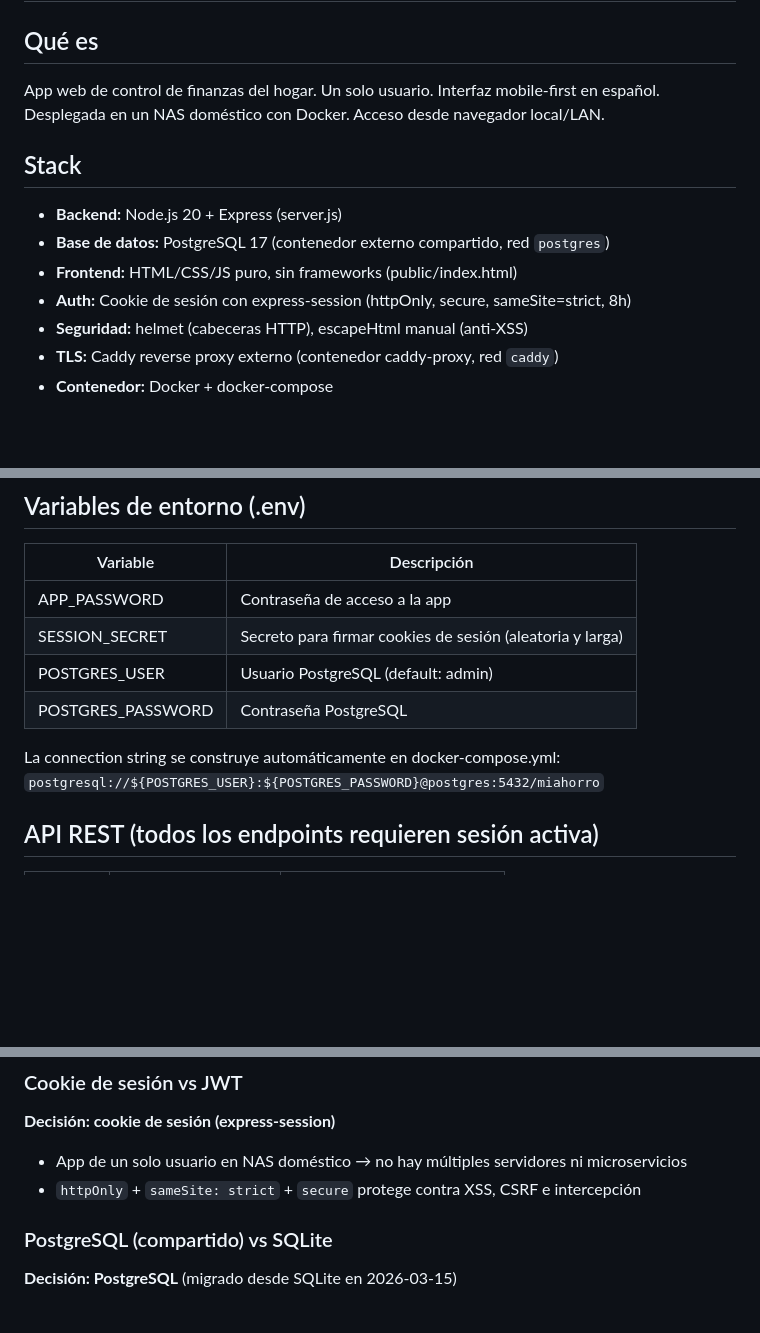
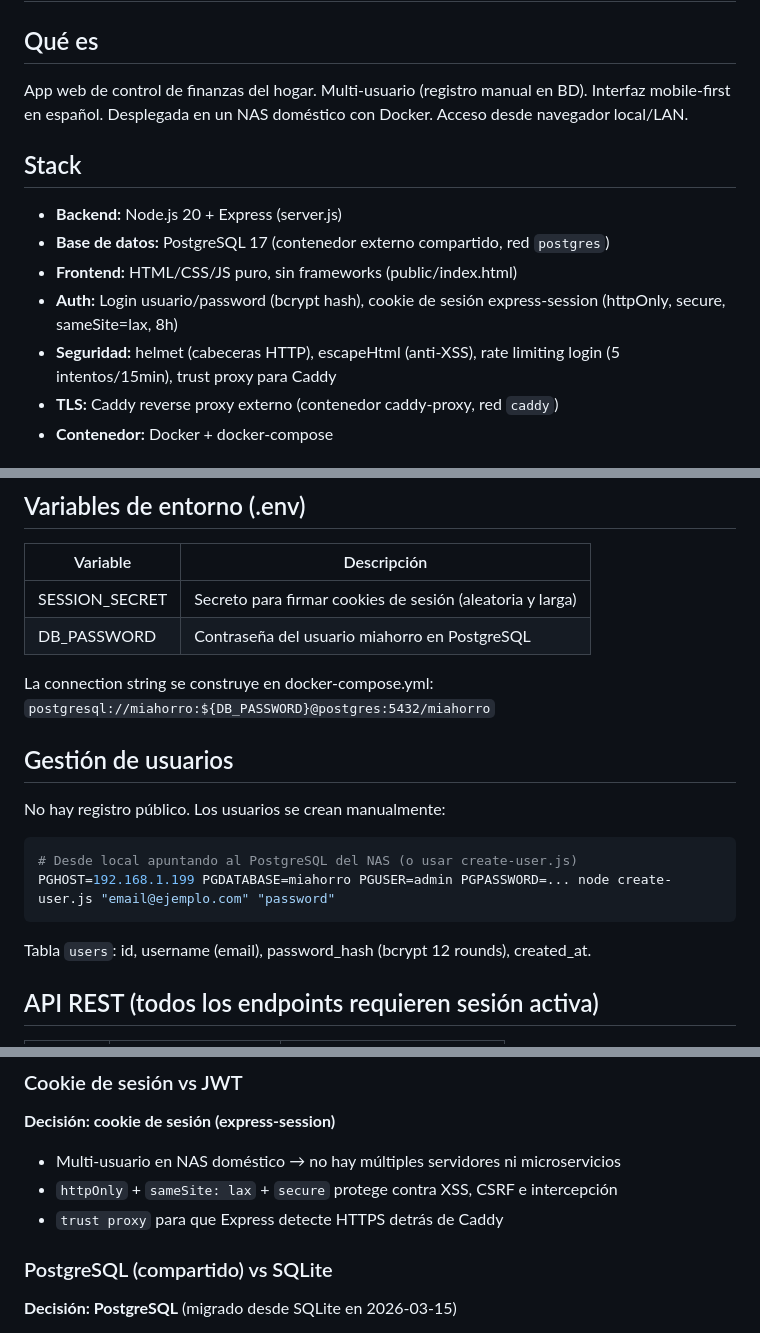
Before and after one commit to RaYx90/mi-ahorro, a Markdown page: CLAUDE.md, 3 parts joined by grey strips. Drawn GitHub-style; blank space fills up the shorter version.

Commit message:
docs: actualizar CLAUDE.md — auth bcrypt, rate limiting, trust proxy
Co-Authored-By: Claude Opus 4.6 (1M context) <noreply@anthropic.com>

````diff
--- a/CLAUDE.md
+++ b/CLAUDE.md
@@ -1,15 +1,15 @@
 # Contexto del proyecto: mi-ahorro
 
 ## Qué es
-App web de control de finanzas del hogar. Un solo usuario. Interfaz mobile-first en español.
+App web de control de finanzas del hogar. Multi-usuario (registro manual en BD). Interfaz mobile-first en español.
 Desplegada en un NAS doméstico con Docker. Acceso desde navegador local/LAN.
 
 ## Stack
 - **Backend:** Node.js 20 + Express (server.js)
 - **Base de datos:** PostgreSQL 17 (contenedor externo compartido, red `postgres`)
 - **Frontend:** HTML/CSS/JS puro, sin frameworks (public/index.html)
-- **Auth:** Cookie de sesión con express-session (httpOnly, secure, sameSite=strict, 8h)
-- **Seguridad:** helmet (cabeceras HTTP), escapeHtml manual (anti-XSS)
+- **Auth:** Login usuario/password (bcrypt hash), cookie de sesión express-session (httpOnly, secure, sameSite=lax, 8h)
+- **Seguridad:** helmet (cabeceras HTTP), escapeHtml (anti-XSS), rate limiting login (5 intentos/15min), trust proxy para Caddy
 - **TLS:** Caddy reverse proxy externo (contenedor caddy-proxy, red `caddy`)
 - **Contenedor:** Docker + docker-compose
 
@@ -26,13 +26,19 @@ docker-compose.yml      — servicio mi-ahorro, redes externas postgres y caddy
 ## Variables de entorno (.env)
 | Variable | Descripción |
 |---|---|
-| APP_PASSWORD | Contraseña de acceso a la app |
 | SESSION_SECRET | Secreto para firmar cookies de sesión (aleatoria y larga) |
-| POSTGRES_USER | Usuario PostgreSQL (default: admin) |
-| POSTGRES_PASSWORD | Contraseña PostgreSQL |
+| DB_PASSWORD | Contraseña del usuario miahorro en PostgreSQL |
 
-La connection string se construye automáticamente en docker-compose.yml:
-`postgresql://${POSTGRES_USER}:${POSTGRES_PASSWORD}@postgres:5432/miahorro`
+La connection string se construye en docker-compose.yml:
+`postgresql://miahorro:${DB_PASSWORD}@postgres:5432/miahorro`
+
+## Gestión de usuarios
+No hay registro público. Los usuarios se crean manualmente:
+```sh
+# Desde local apuntando al PostgreSQL del NAS (o usar create-user.js)
+PGHOST=192.168.1.199 PGDATABASE=miahorro PGUSER=admin PGPASSWORD=... node create-user.js "email@ejemplo.com" "password"
+```
+Tabla `users`: id, username (email), password_hash (bcrypt 12 rounds), created_at.
 
 ## API REST (todos los endpoints requieren sesión activa)
 | Método | Ruta | Descripción |
@@ -102,8 +108,9 @@ docker compose build --no-cache && docker compose up -d
 
 ### Cookie de sesión vs JWT
 **Decisión: cookie de sesión (express-session)**
-- App de un solo usuario en NAS doméstico → no hay múltiples servidores ni microservicios
-- `httpOnly` + `sameSite: strict` + `secure` protege contra XSS, CSRF e intercepción
+- Multi-usuario en NAS doméstico → no hay múltiples servidores ni microservicios
+- `httpOnly` + `sameSite: lax` + `secure` protege contra XSS, CSRF e intercepción
+- `trust proxy` para que Express detecte HTTPS detrás de Caddy
 
 ### PostgreSQL (compartido) vs SQLite
 **Decisión: PostgreSQL** (migrado desde SQLite en 2026-03-15)
````
Also changed, not shown: other parts of CLAUDE.md (+8 -1 lines).
